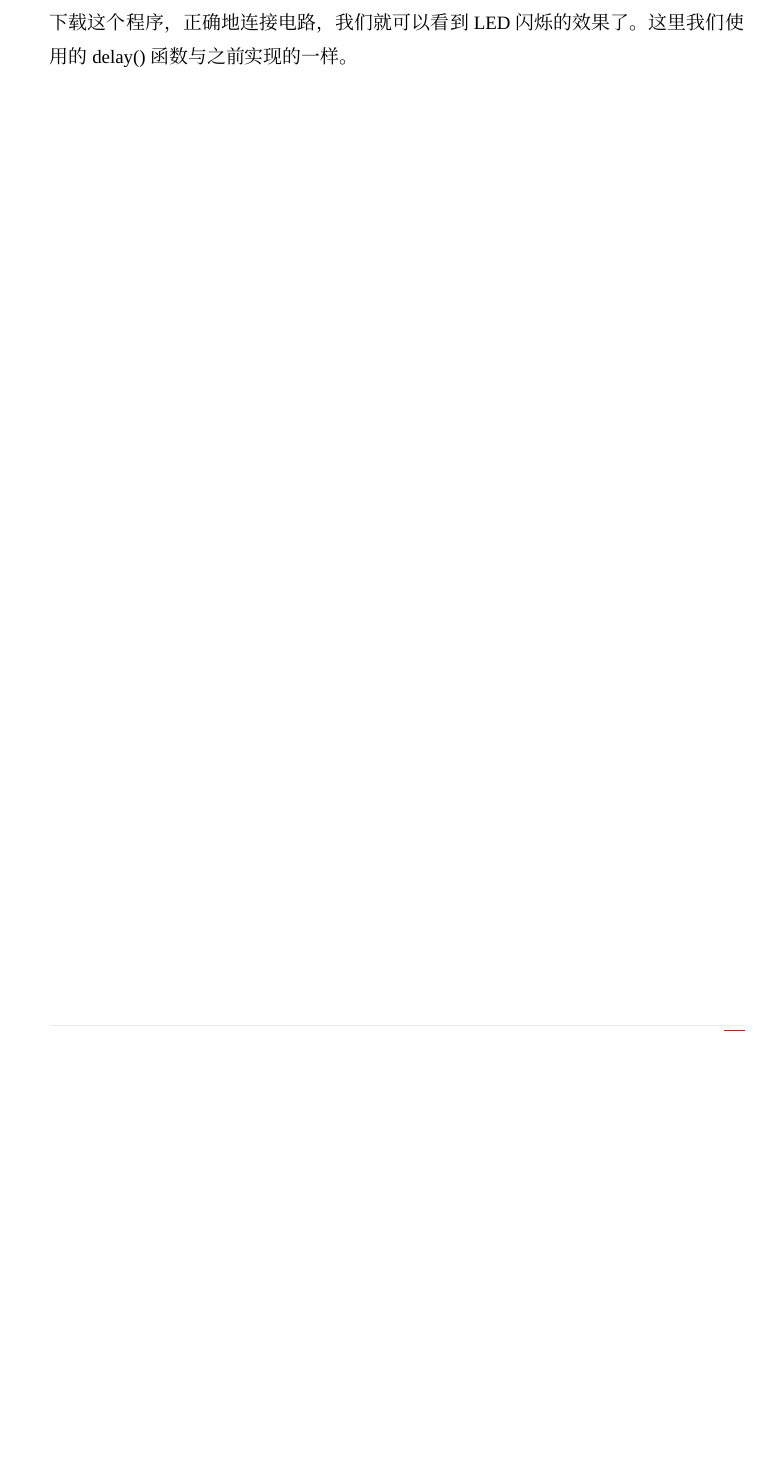
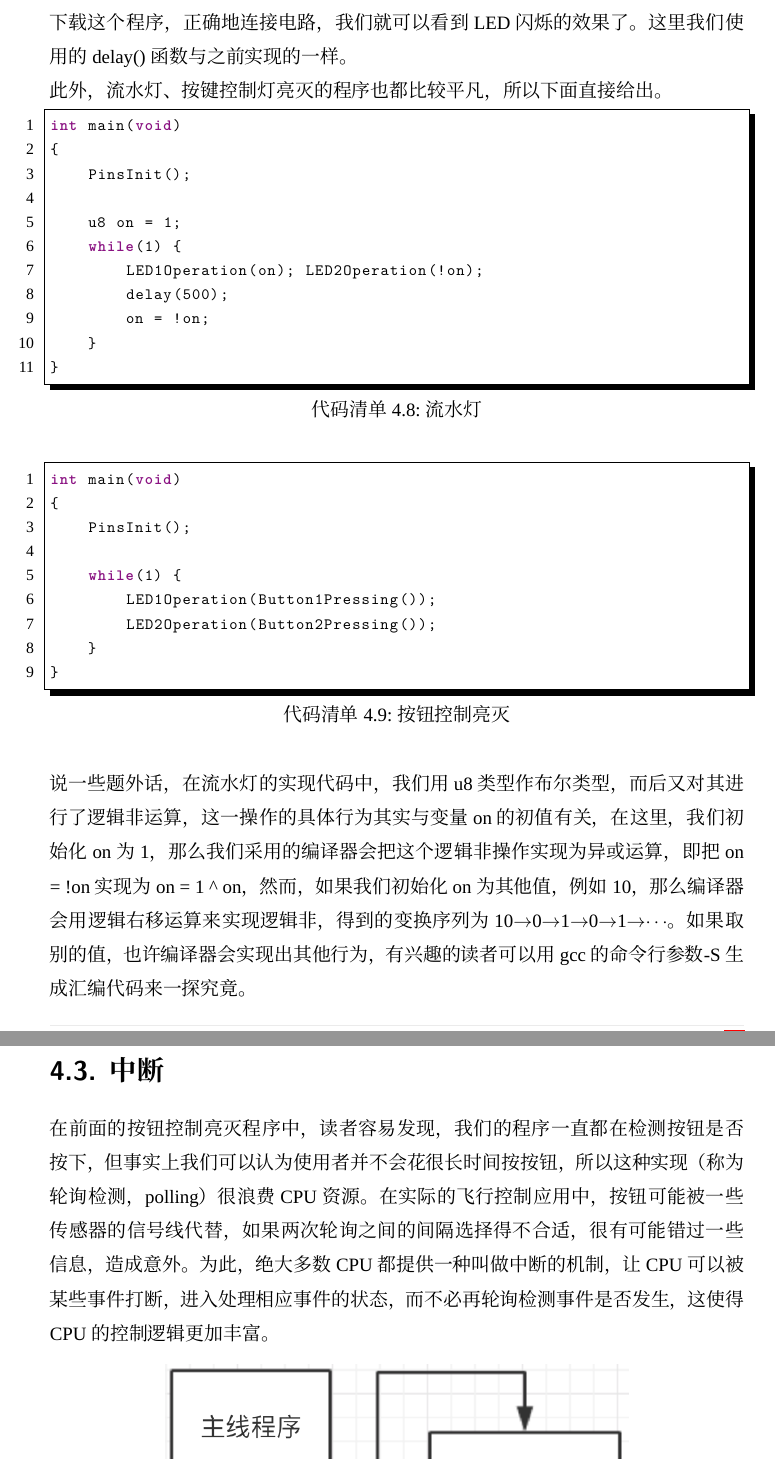
Before and after one commit to WunschUnreif/FlappySTM32, a LaTeX book (book/main.tex, which reads book/contents/ZH/basic/gpio.tex): part of page 41 of 41 before the commit and two parts of pages 41 and 42 of 43 after it, the two joined at a grey line, cut so that both start at the same text, the shorter picture padded with empty space. Compiled offline with XeLaTeX; a missing font is replaced by an installed copy or a similar font.

Commit message:
add content

```diff
--- a/book/contents/ZH/basic/gpio.tex
+++ b/book/contents/ZH/basic/gpio.tex
@@ -261,3 +262,38 @@ int main(void) {
 		\newpage
 		\par
 		程序首先调用初始化函数对用到的引脚进行初始化，然后将LED2熄灭，此后进入一个无限循环，在这个循环中，以大约1秒为周期交替点亮、熄灭LED1。如果编译并下载这个程序，正确地连接电路，我们就可以看到LED闪烁的效果了。这里我们使用的delay()函数与之前实现的一样。
+		\par
+		此外，流水灯、按键控制灯亮灭的程序也都比较平凡，所以下面直接给出。
+		\par
+		\begin{lstlisting}[language=bash, style=customStyleC, caption=流水灯]
+int main(void)
+{
+	PinsInit();
+
+	u8 on = 1;
+	while(1) {
+		LED1Operation(on); LED2Operation(!on);
+		delay(500);
+		on = !on;
+	}
+}
+		\end{lstlisting}
+		\par
+
+		\begin{lstlisting}[language=bash, style=customStyleC, caption=按钮控制亮灭]
+int main(void)
+{
+	PinsInit();
+
+	while(1) {
+		LED1Operation(Button1Pressing());
+		LED2Operation(Button2Pressing());
+	}
+}
+		\end{lstlisting}
+		\par
+
+		说一些题外话，在流水灯的实现代码中，我们用u8类型作布尔类型，而后又对其进行了逻辑非运算，这一操作的具体行为其实与变量on的初值有关，在这里，我们初始化on为1，那么我们采用的编译器会把这个逻辑非操作实现为异或运算，即把on = !on实现为on = 1 \^{} on，然而，如果我们初始化on为其他值，例如10，那么编译器会用逻辑右移运算来实现逻辑非，得到的变换序列为10$\rightarrow$0$\rightarrow$1$\rightarrow$0$\rightarrow$1$\rightarrow$$\cdots$。如果取别的值，也许编译器会实现出其他行为，有兴趣的读者可以用gcc的命令行参数-S生成汇编代码来一探究竟。
+
+\section{中断}
+在前面的按钮控制亮灭程序中，读者容易发现，我们的程序一直都在检测按钮是否按下，但事实上我们可以认为使用者并不会花很长时间按按钮，所以这种实现（称为轮询检测，polling）很浪费CPU资源。在实际的飞行控制应用中，按钮可能被一些传感器的信号线代替，如果两次轮询之间的间隔选择得不合适，很有可能错过一些信息，造成意外。为此，绝大多数CPU都提供一种叫做中断的机制，让CPU可以被某些事件打断，进入处理相应事件的状态，而不必再轮询检测事件是否发生，这使得CPU的控制逻辑更加丰富。
@@ -263,0 +304,7 @@ int main(void) {
+		\label{fig:interrupt}
+	\end{center}
+\end{figure}
+\par
+中断处理的过程如上图所示，当主线程序执行时，如果发生引发中断的事件，则CPU立即执行相应的中断处理程序，结束以后再回到主线程序，继续运行。事实上，中断程序也会被中断所打断，因此，STM32的CPU引入了优先级机制，只有高优先级的中断才能打断低优先级或同级的中断处理程序，这种中断嵌套的机制是由CPU中一个叫做嵌套向量中断控制器（\ac{NVIC}）的核心外设提供的。由于处理中断要保存程序计数器等寄存器的状态，就需要用到栈空间，因此中断的嵌套有一定限度，为避免超过这个限度，一方面要合理设置中断的优先级，另一方面要在程序上保证一个中断不会在处理过程中再次触发，形成无限递归。STM32中的许多外设都可以作为中断的来源。
+
+\section{GPIO的中断操作——\acs{EXTI}}
```
Also changed, not shown: book/base/abbreviations/abbreviations.tex (+4 -2 lines), book/images/content/interrupt.png (added), book/main.pdf, book/contents/ZH/basic/gpio.tex (5 more changed lines).
